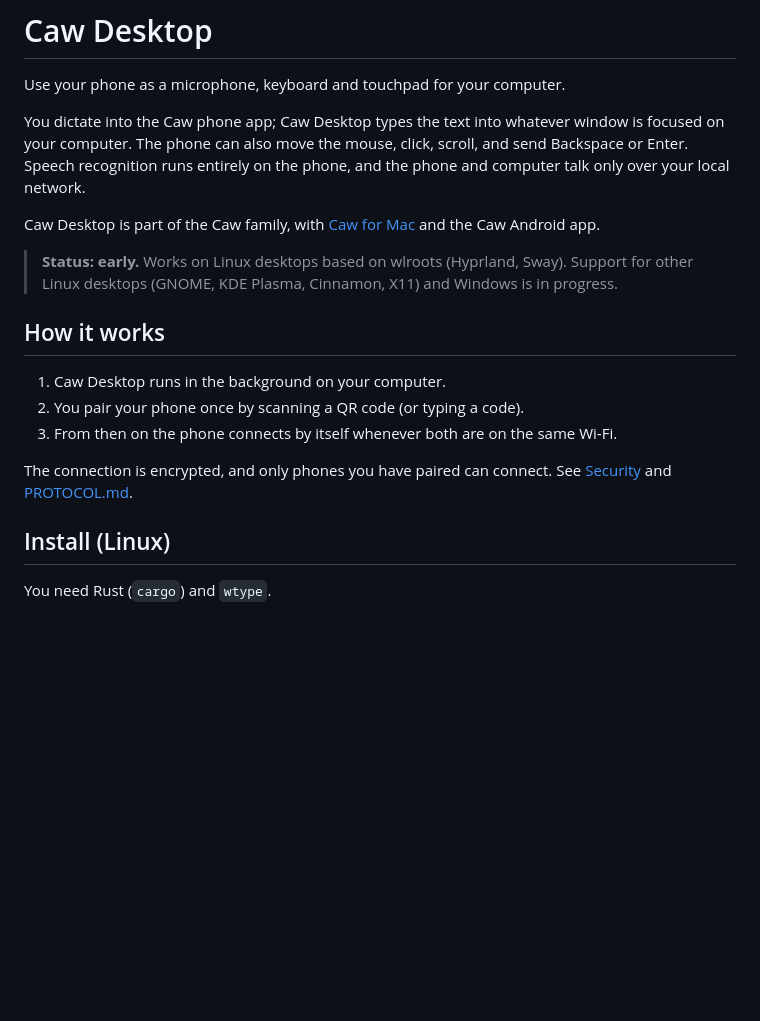
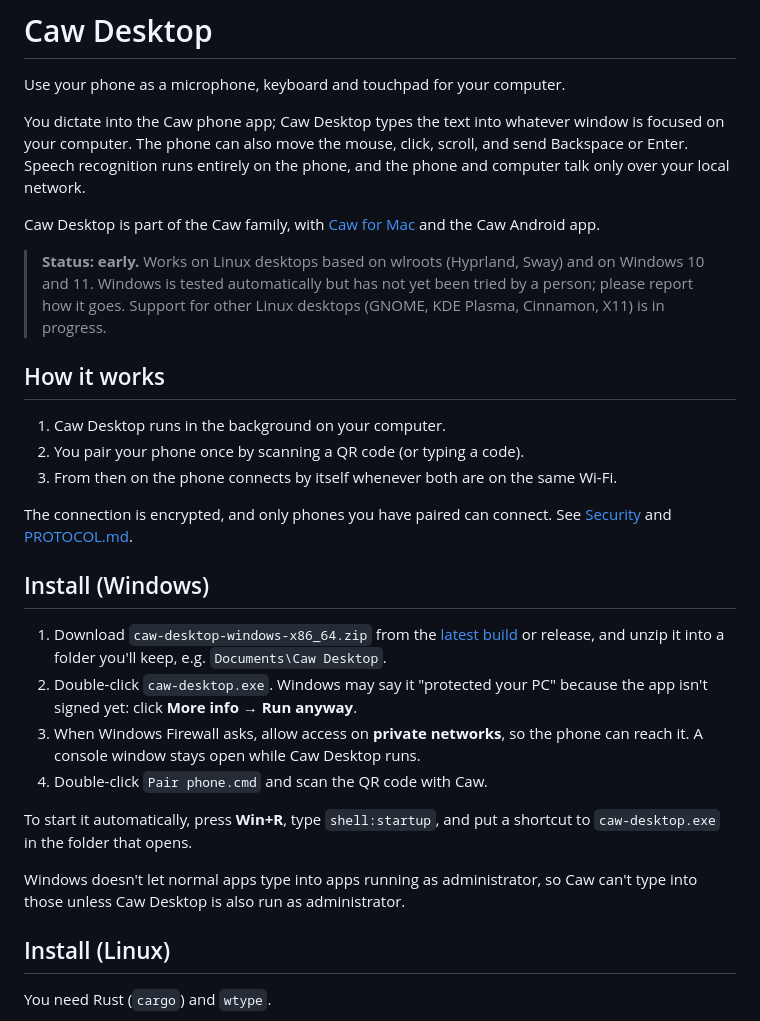
Before and after one commit to birdbrainlabs/caw-desktop, a Markdown page: README.md, the part around the change. GitHub-like rendering; blank space fills up the shorter version.

Commit message:
README: install on Windows
Co-Authored-By: Claude Opus 5.5 <noreply@anthropic.com>

```diff
--- a/README.md
+++ b/README.md
@@ -10,9 +10,10 @@ phone, and the phone and computer talk only over your local network.
 Caw Desktop is part of the Caw family, with
 [Caw for Mac](https://github.com/birdbrainlabs/caw) and the Caw Android app.
 
-> **Status: early.** Works on Linux desktops based on wlroots (Hyprland, Sway).
-> Support for other Linux desktops (GNOME, KDE Plasma, Cinnamon, X11) and
-> Windows is in progress.
+> **Status: early.** Works on Linux desktops based on wlroots (Hyprland, Sway)
+> and on Windows 10 and 11. Windows is tested automatically but has not yet
+> been tried by a person; please report how it goes. Support for other Linux
+> desktops (GNOME, KDE Plasma, Cinnamon, X11) is in progress.
 
 ## How it works
 
@@ -22,6 +23,23 @@ Caw Desktop is part of the Caw family, with
 
 The connection is encrypted, and only phones you have paired can connect.
 See [Security](#security) and [PROTOCOL.md](PROTOCOL.md).
+
+## Install (Windows)
+
+1. Download `caw-desktop-windows-x86_64.zip` from the
+   [latest build](https://github.com/birdbrainlabs/caw-desktop/actions) or release,
+   and unzip it into a folder you'll keep, e.g. `Documents\Caw Desktop`.
+2. Double-click `caw-desktop.exe`. Windows may say it "protected your PC"
+   because the app isn't signed yet: click **More info → Run anyway**.
+3. When Windows Firewall asks, allow access on **private networks**, so the
+   phone can reach it. A console window stays open while Caw Desktop runs.
+4. Double-click `Pair phone.cmd` and scan the QR code with Caw.
+
+To start it automatically, press **Win+R**, type `shell:startup`, and put a
+shortcut to `caw-desktop.exe` in the folder that opens.
+
+Windows doesn't let normal apps type into apps running as administrator, so
+Caw can't type into those unless Caw Desktop is also run as administrator.
 
 ## Install (Linux)
 
```
